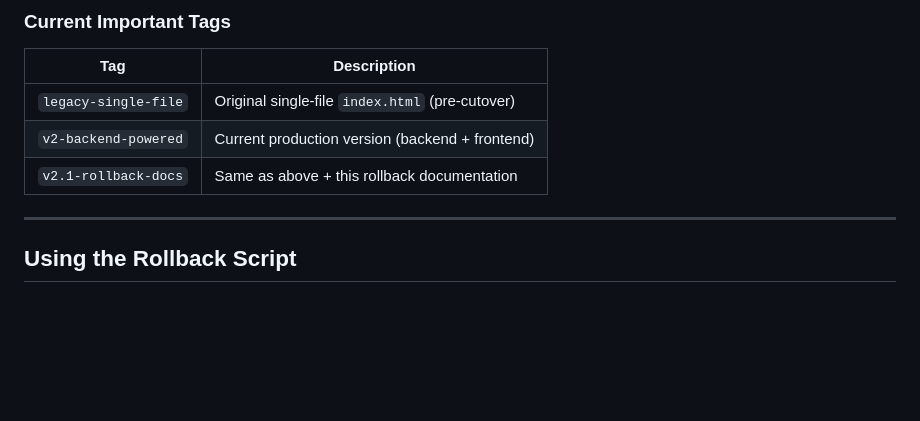
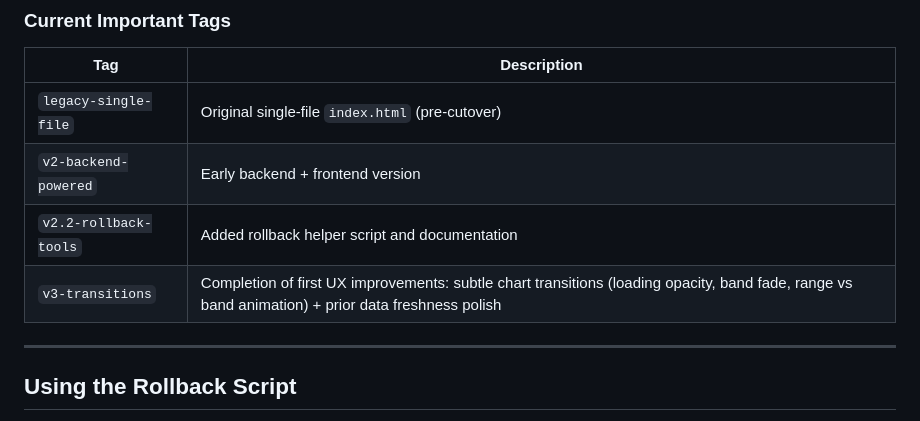
Before and after one commit to stephanlivera/btc-pl, a Markdown page: ROLLBACK.md, the part around the change. GitHub-like rendering; blank space fills up the shorter version.

Commit message:
Update ROLLBACK.md with v3-transitions tag

```diff
--- a/ROLLBACK.md
+++ b/ROLLBACK.md
@@ -34,8 +34,9 @@ git tag -l
 | Tag                        | Description |
 |----------------------------|-------------|
 | `legacy-single-file`       | Original single-file `index.html` (pre-cutover) |
-| `v2-backend-powered`       | Current production version (backend + frontend) |
-| `v2.1-rollback-docs`       | Same as above + this rollback documentation |
+| `v2-backend-powered`       | Early backend + frontend version |
+| `v2.2-rollback-tools`      | Added rollback helper script and documentation |
+| `v3-transitions`           | Completion of first UX improvements: subtle chart transitions (loading opacity, band fade, range vs band animation) + prior data freshness polish |
 
 ---
 
```
